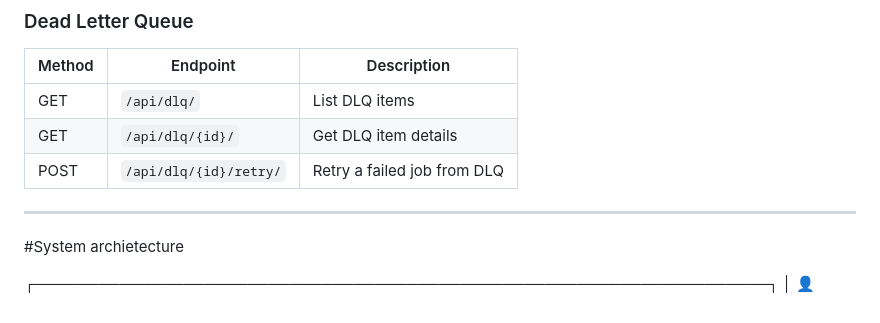
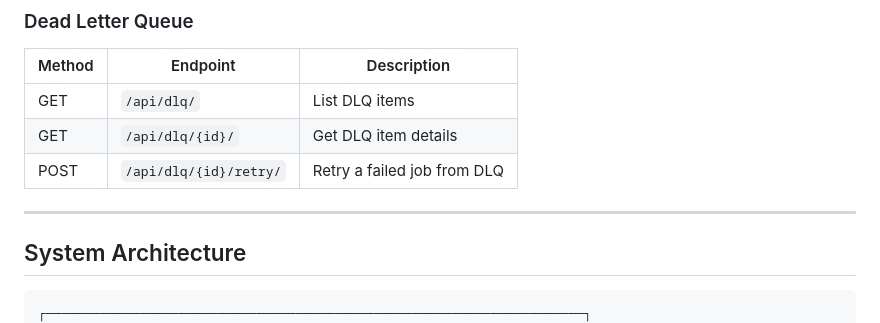
Before and after one commit to gulshantelkar/Distributed-Task-Queue-Job-Processor, a Markdown page: README.md, the part around the change printed below. Drawn GitHub-style.

````diff
--- a/README.md
+++ b/README.md
@@ -192,8 +192,9 @@ taskqueue_worker3| [INFO] 2025-11-23 12:11:13 workers.worker - Job b045a462-6e64
 
 ---
 
-#System archietecture
+## System Architecture
 
+```
 ┌─────────────────────────────────────────────────────────────────────┐
 │                       👤 USER (WEB BROWSER)                         │
 │                                                                     │
````
Also changed, not shown: other parts of README.md (+1 -0 lines).
